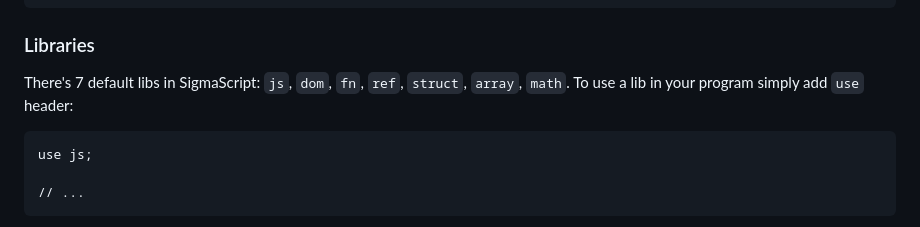
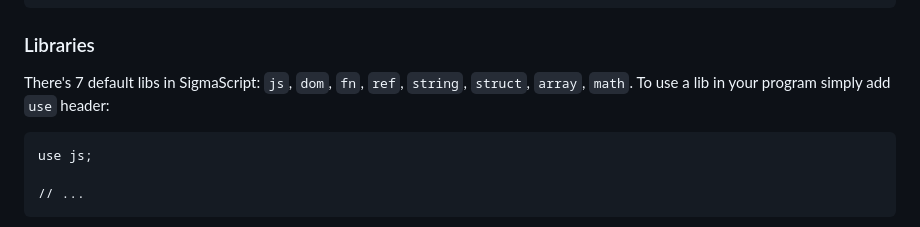
Before and after one commit to GulgDev/SigmaScript, a Markdown page: README.md, the part around the change. Rendered like a GitHub page.

Commit message:
Add string lib to list

````diff
--- a/README.md
+++ b/README.md
@@ -88,7 +88,7 @@ print "lambda = " @ lambda;
 ```
 
 ### Libraries
-There's 7 default libs in SigmaScript: `js`, `dom`, `fn`, `ref`, `struct`, `array`, `math`. To use a lib in your program simply add `use` header:
+There's 7 default libs in SigmaScript: `js`, `dom`, `fn`, `ref`, `string`, `struct`, `array`, `math`. To use a lib in your program simply add `use` header:
 ```ss
 use js;
 
````
